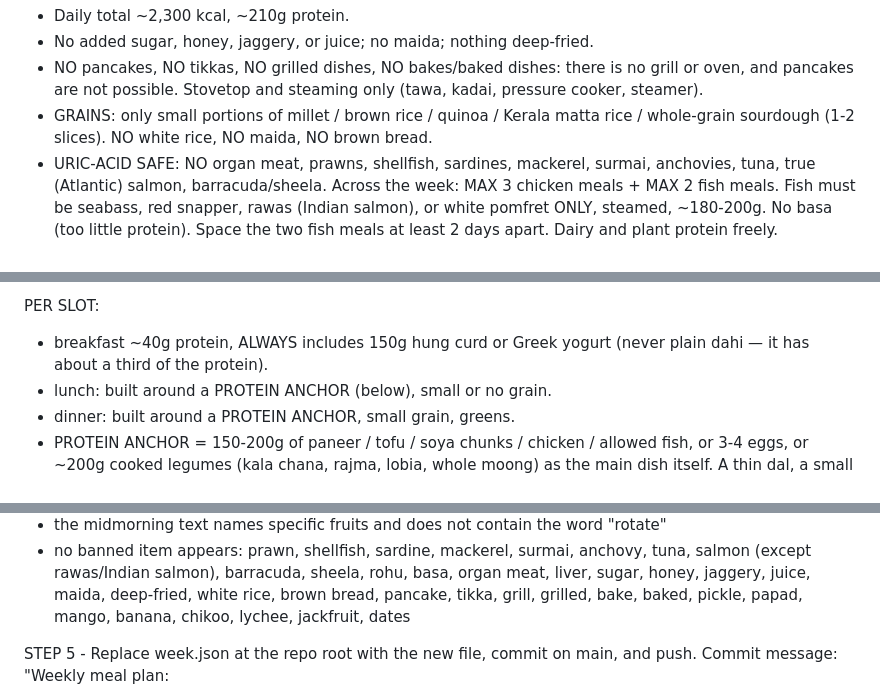
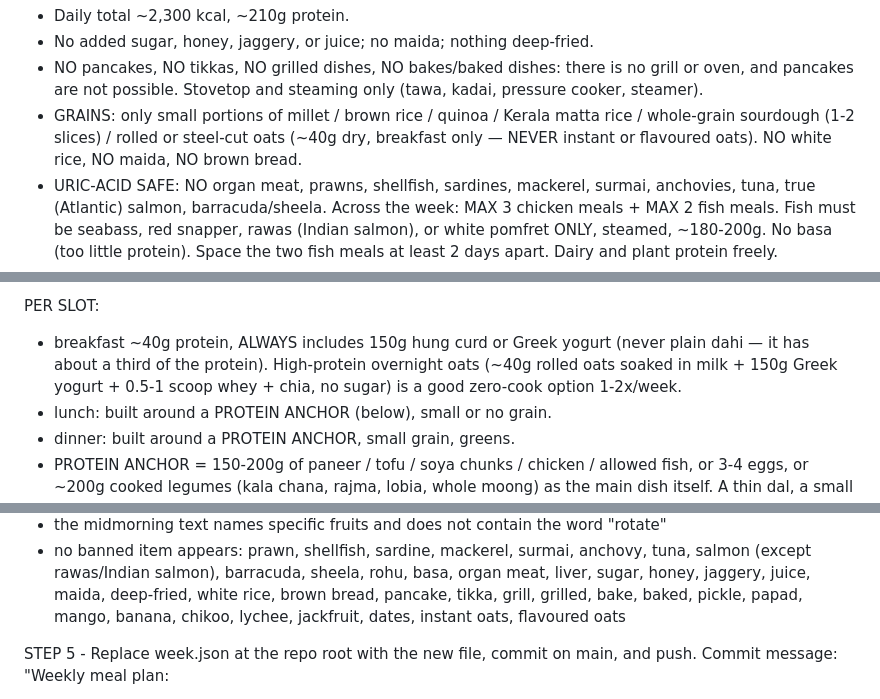
Before and after one commit to sajitnandkumar/akka-meal-calendar, a Markdown page: MEAL_PLAN.md, 3 parts joined by grey strips. GitHub-like rendering.

Commit message:
Allow rolled/steel-cut oats: overnight oats as breakfast option
Co-Authored-By: Claude Fable 5 <noreply@anthropic.com>

```diff
--- a/MEAL_PLAN.md
+++ b/MEAL_PLAN.md
@@ -59,7 +59,9 @@ CONTENT RULES (every meal):
   grill or oven, and pancakes are not possible. Stovetop and steaming only
   (tawa, kadai, pressure cooker, steamer).
 - GRAINS: only small portions of millet / brown rice / quinoa / Kerala matta rice /
-  whole-grain sourdough (1-2 slices). NO white rice, NO maida, NO brown bread.
+  whole-grain sourdough (1-2 slices) / rolled or steel-cut oats (~40g dry,
+  breakfast only — NEVER instant or flavoured oats). NO white rice, NO maida,
+  NO brown bread.
 - URIC-ACID SAFE: NO organ meat, prawns, shellfish, sardines, mackerel, surmai,
   anchovies, tuna, true (Atlantic) salmon, barracuda/sheela.
   Across the week: MAX 3 chicken meals + MAX 2 fish meals.
@@ -83,7 +85,9 @@ CONTENT RULES (every meal):
 
 PER SLOT:
 - breakfast ~40g protein, ALWAYS includes 150g hung curd or Greek yogurt
-  (never plain dahi — it has about a third of the protein).
+  (never plain dahi — it has about a third of the protein). High-protein
+  overnight oats (~40g rolled oats soaked in milk + 150g Greek yogurt +
+  0.5-1 scoop whey + chia, no sugar) is a good zero-cook option 1-2x/week.
 - lunch: built around a PROTEIN ANCHOR (below), small or no grain.
 - dinner: built around a PROTEIN ANCHOR, small grain, greens.
 - PROTEIN ANCHOR = 150-200g of paneer / tofu / soya chunks / chicken / allowed
@@ -139,7 +143,7 @@ failure rather than committing a bad file. Check all of:
   tuna, salmon (except rawas/Indian salmon), barracuda, sheela, rohu, basa,
   organ meat, liver, sugar, honey, jaggery, juice, maida, deep-fried, white rice,
   brown bread, pancake, tikka, grill, grilled, bake, baked, pickle, papad, mango,
-  banana, chikoo, lychee, jackfruit, dates
+  banana, chikoo, lychee, jackfruit, dates, instant oats, flavoured oats
 
 STEP 5 - Replace week.json at the repo root with the new file, commit on main, and
 push. Commit message: "Weekly meal plan: <DD Mon> - <DD Mon YYYY>".
```
